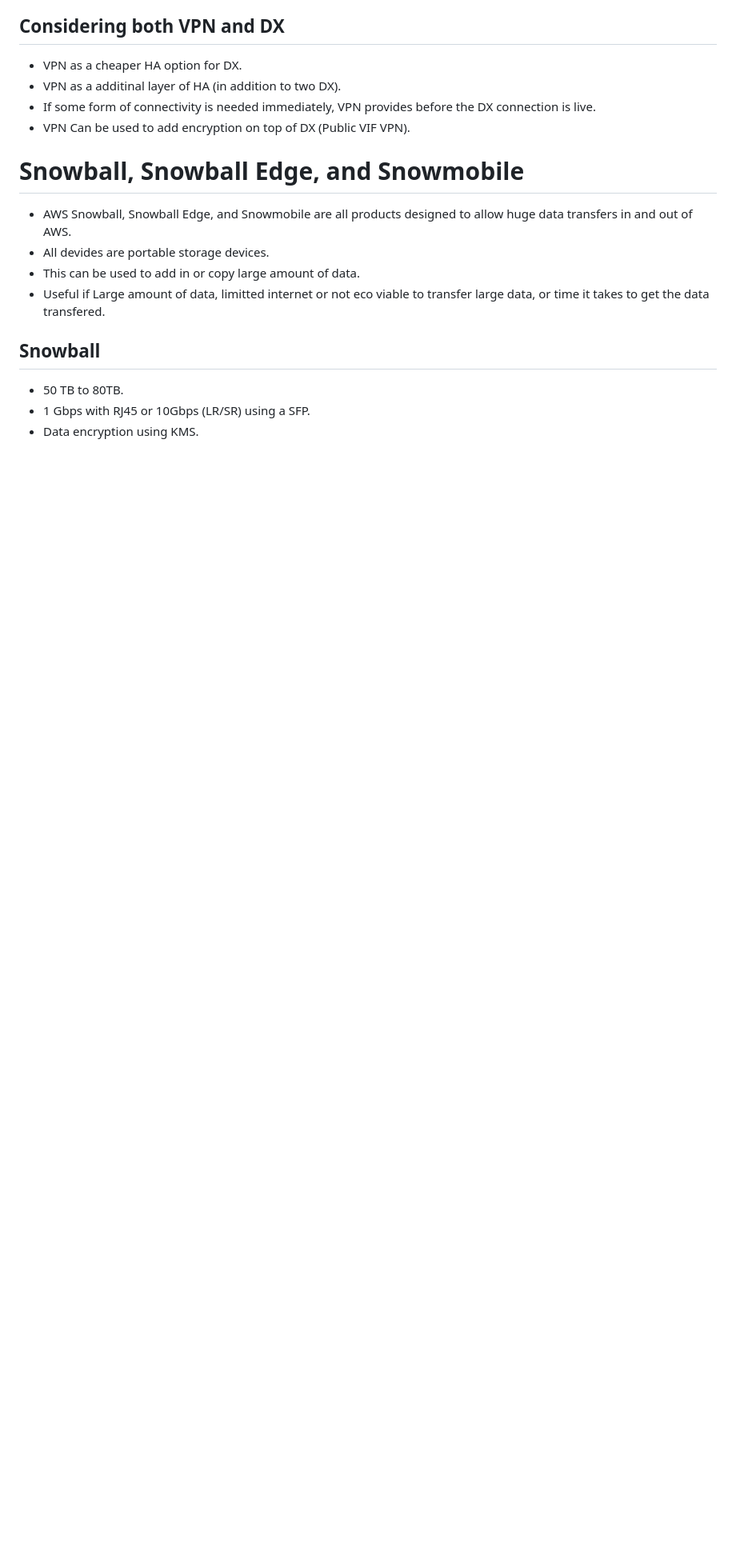
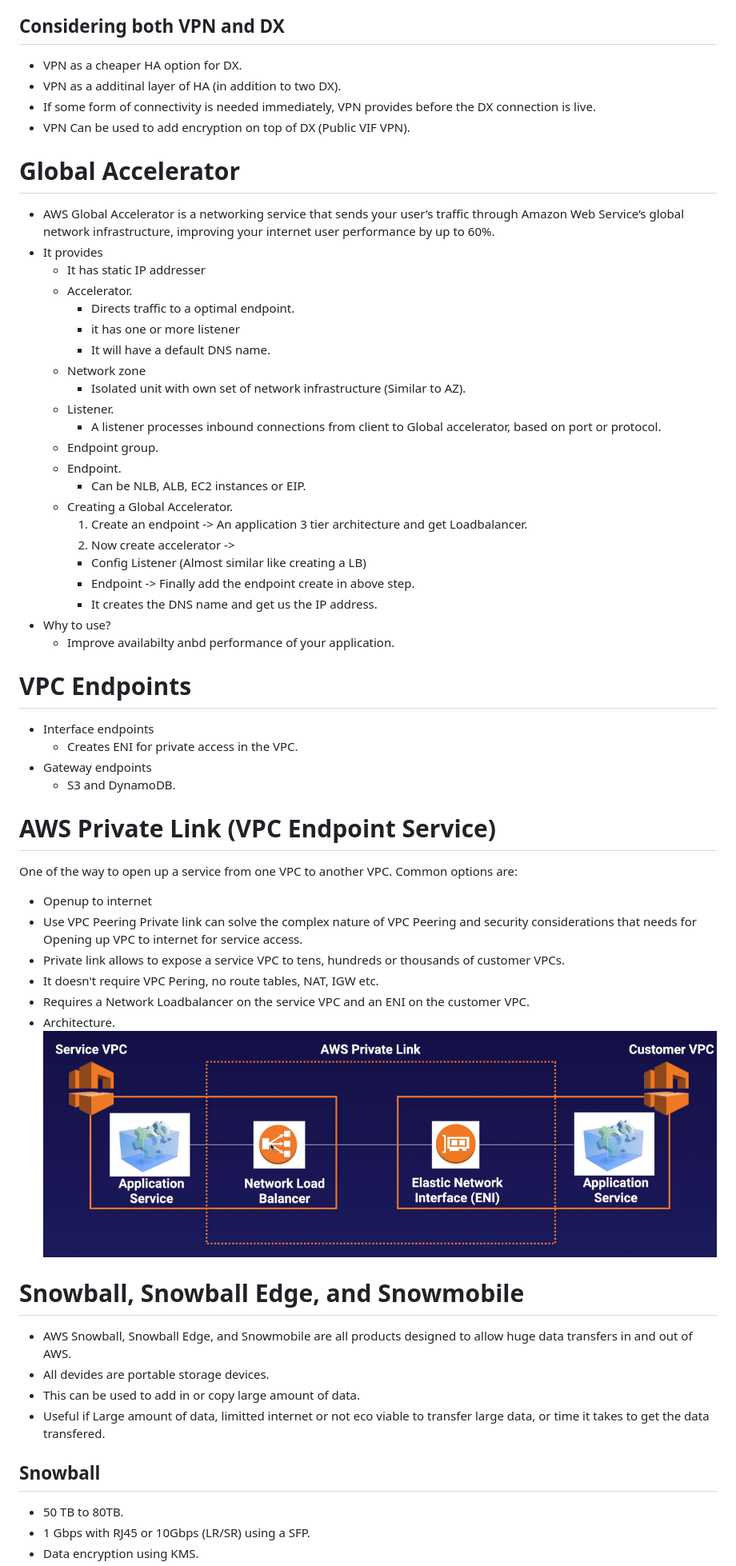
Before and after one commit to Kiranjith83/SA, a Markdown page: SA.md, the part around the change printed below. Shown: that part at 80% size. Drawn GitHub-style; pictures changed too: pic/vpcPrivlink.png (added); blank space fills up the shorter version.

Commit message:
sa learn

```diff
--- a/SA.md
+++ b/SA.md
@@ -1569,6 +1570,48 @@ Capacity type - Two trpes.
 - VPN as a additinal layer of HA (in addition to two DX).
 - If some form of connectivity is needed immediately, VPN provides before the DX connection is live.
 - VPN Can be used to add encryption on top of DX (Public VIF VPN).
+
+# Global Accelerator
+- AWS Global Accelerator is a networking service that sends your user’s traffic through Amazon Web Service’s global network infrastructure, improving your internet user performance by up to 60%.
+- It provides
+  - It has static IP addresser
+  - Accelerator.
+    - Directs traffic to a optimal endpoint.
+    - it has one or more listener
+    - It will have a default DNS name.
+  - Network zone
+    - Isolated unit with own set of network infrastructure (Similar to AZ).
+  - Listener.
+    - A listener processes inbound connections from client to Global accelerator, based on port or protocol.
+  - Endpoint group.
+  - Endpoint.
+    - Can be NLB, ALB, EC2 instances or EIP.
+  - Creating a Global Accelerator.
+    1. Create an endpoint -> An application 3 tier architecture and get Loadbalancer.
+    2. Now create accelerator ->
+      - Config Listener (Almost similar like creating a LB)
+      - Endpoint -> Finally add the endpoint create in above step.
+    - It creates the DNS name and get us the IP address.
+- Why to use?
+  - Improve availabilty anbd performance of your application.
+
+# VPC Endpoints
+- Interface endpoints
+  - Creates ENI for private access in the VPC.
+- Gateway endpoints
+  - S3 and DynamoDB.
+
+# AWS Private Link (VPC Endpoint Service)
+One of the way to open up a service from one VPC to another VPC.
+Common options are:
+  - Openup to internet
+  - Use VPC Peering
+Private link can solve the complex nature of VPC Peering and security considerations that needs for Opening up VPC to internet for service access.
+- Private link allows to expose a service VPC to tens, hundreds or thousands of customer VPCs.
+- It doesn't require VPC Pering, no route tables, NAT, IGW etc.
+- Requires a Network Loadbalancer on the service VPC and an ENI on the customer VPC.
+- Architecture.
+![Alt text](/pic/vpcPrivlink.png?raw=true "AWS VPC Priavate Link")
 
 # Snowball, Snowball Edge, and Snowmobile
 - AWS Snowball, Snowball Edge, and Snowmobile are all products designed to allow huge data transfers in and out of AWS.
```
Also changed, not shown: other parts of SA.md (+1 -0 lines).
